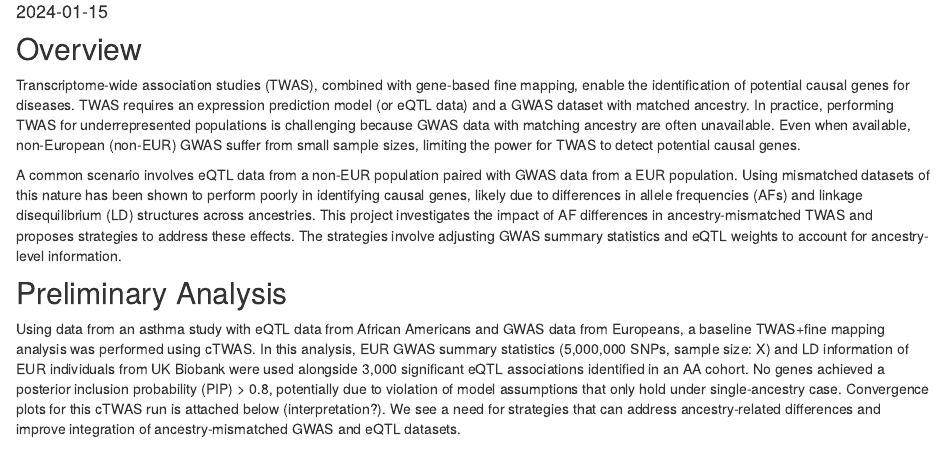
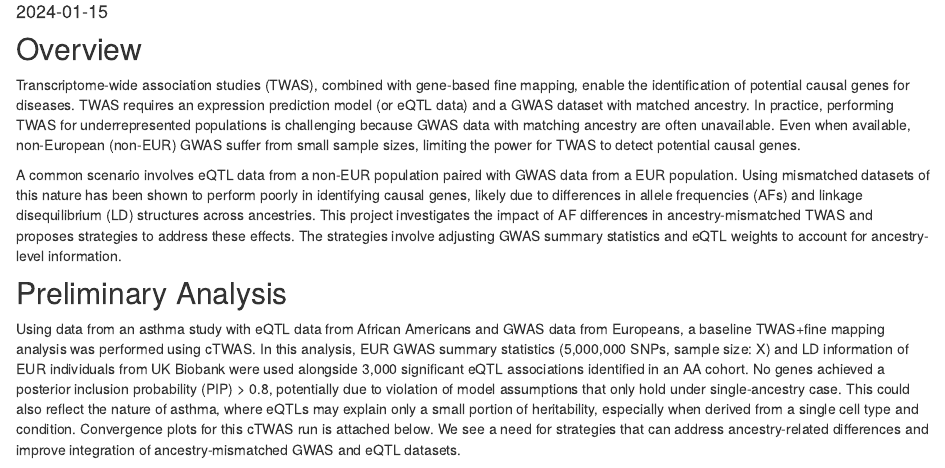
Before and after one commit to rxin777/doc, an R Markdown document (analysis/crossAncestryTWAS.Rmd): the page in a window 1100 px wide, from 170 px down. Rendered offline with R 4.5, knitr and Pandoc, with nearby package versions.

Commit message:
added comments

````diff
--- a/analysis/crossAncestryTWAS.Rmd
+++ b/analysis/crossAncestryTWAS.Rmd
@@ -12,7 +12,7 @@ A common scenario involves eQTL data from a non-EUR population paired with GWAS
 
 ## Preliminary Analysis
 
-Using data from an asthma study with eQTL data from African Americans and GWAS data from Europeans, a baseline TWAS+fine mapping analysis was performed using cTWAS. In this analysis, EUR GWAS summary statistics (5,000,000 SNPs, sample size: X) and LD information of EUR individuals from UK Biobank were used alongside 3,000 significant eQTL associations identified in an AA cohort. No genes achieved a posterior inclusion probability (PIP) > 0.8, potentially due to violation of model assumptions that only hold under single-ancestry case. Convergence plots for this cTWAS run is attached below (interpretation?). We see a need for strategies that can address ancestry-related differences and improve integration of ancestry-mismatched GWAS and eQTL datasets.
+Using data from an asthma study with eQTL data from African Americans and GWAS data from Europeans, a baseline TWAS+fine mapping analysis was performed using cTWAS. In this analysis, EUR GWAS summary statistics (5,000,000 SNPs, sample size: X) and LD information of EUR individuals from UK Biobank were used alongside 3,000 significant eQTL associations identified in an AA cohort. No genes achieved a posterior inclusion probability (PIP) > 0.8, potentially due to violation of model assumptions that only hold under single-ancestry case. This could also reflect the nature of asthma, where eQTLs may explain only a small portion of heritability, especially when derived from a single cell type and condition. Convergence plots for this cTWAS run is attached below. We see a need for strategies that can address ancestry-related differences and improve integration of ancestry-mismatched GWAS and eQTL datasets.
 
 ```{r echo=FALSE}
 knitr::include_graphics("assets/ctwas_convergence_plots.png", error = FALSE)
````
Also changed, not shown: 1 other file.
